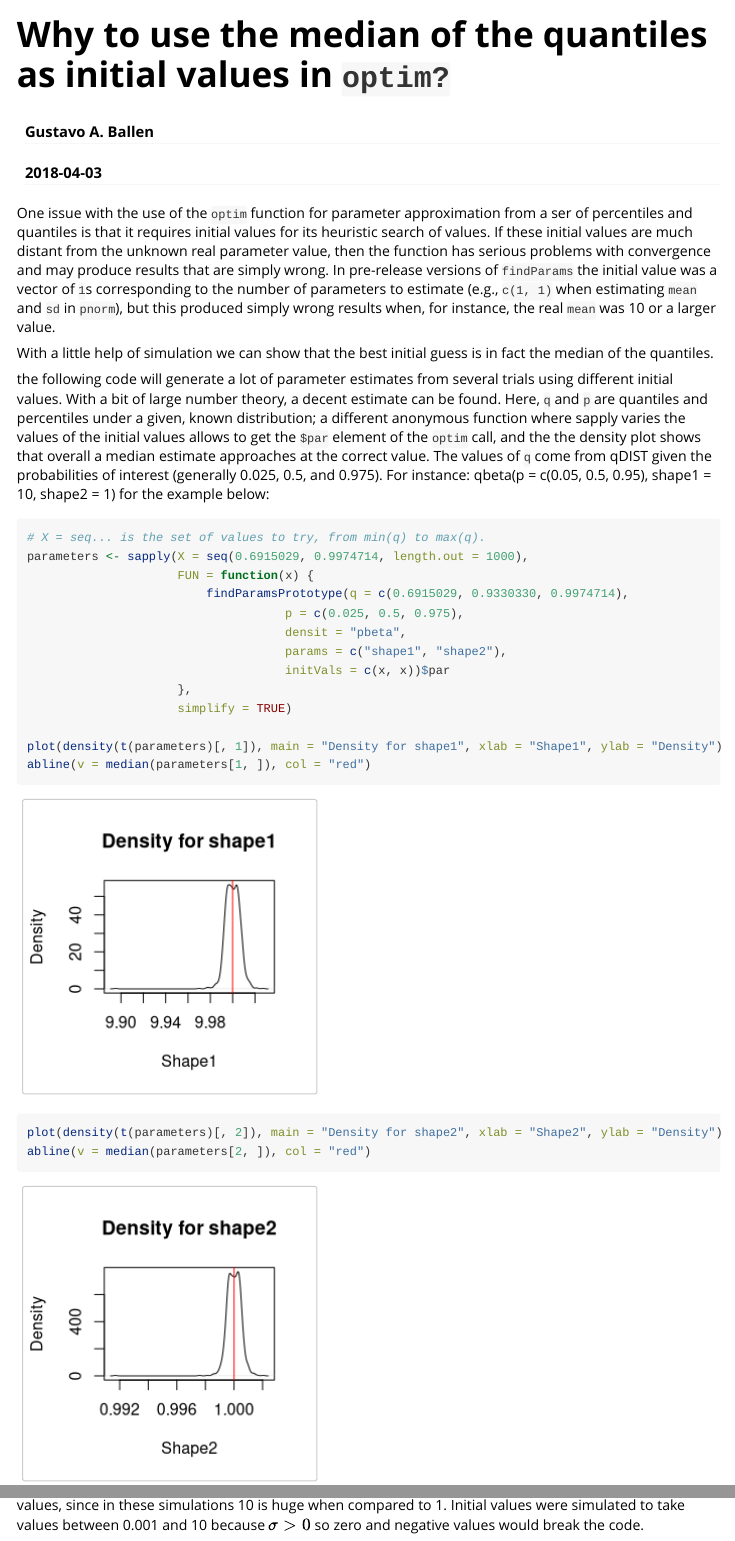
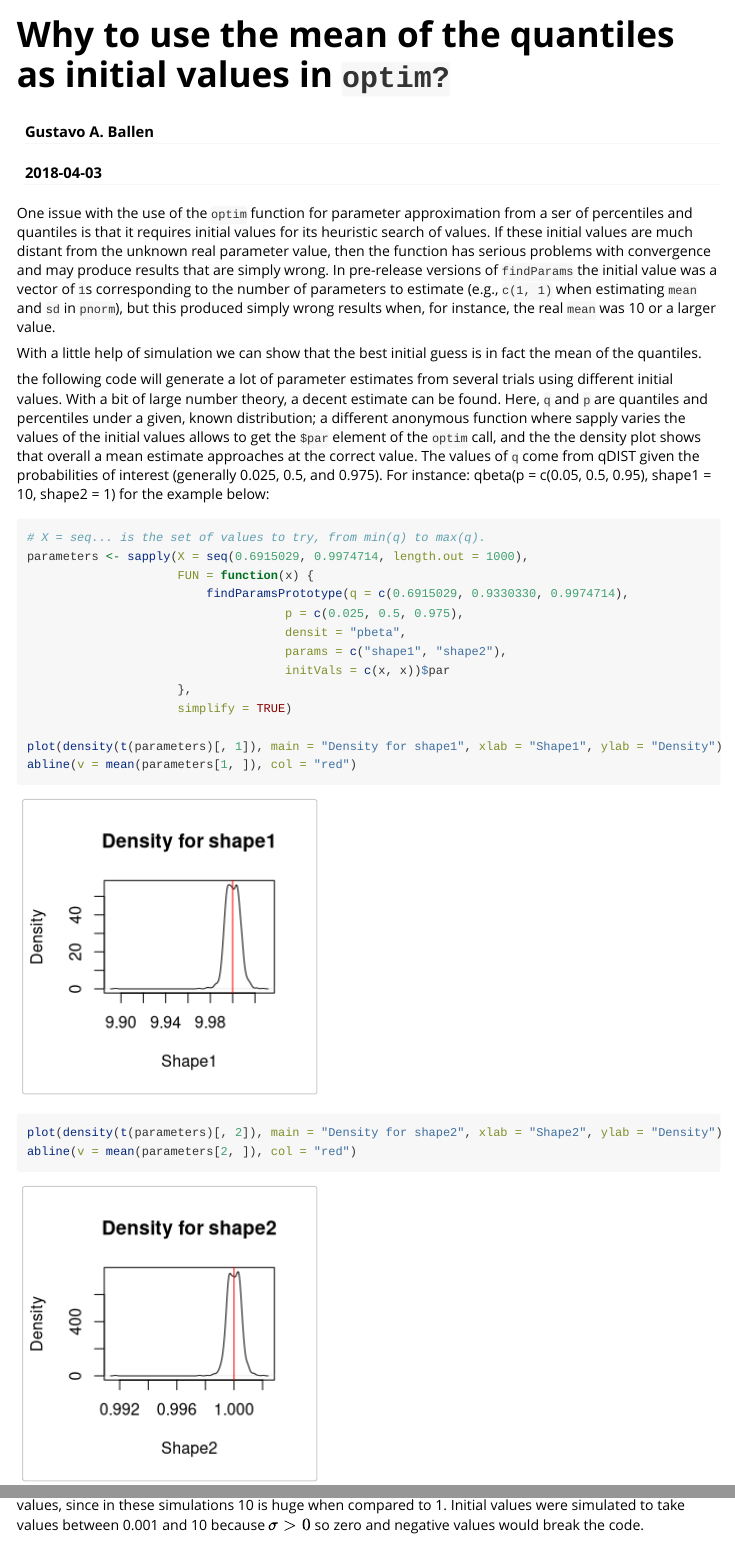
Before and after one commit to gaballench/bayestools, an R Markdown document (vignettes/whyInitVals.Rmd): the page in a window 1100 px wide, from its top, and a second part further down, joined at a grey line. Rendered offline with R 4.5, knitr and Pandoc, with nearby package versions; long lines of code are wrapped.

Commit message:
Correcting median for mean in the whyInitVals vignette

````diff
--- a/vignettes/whyInitVals.Rmd
+++ b/vignettes/whyInitVals.Rmd
@@ -1,5 +1,5 @@
 ---
-title: "Why to use the median of the quantiles as initial values in `optim?`"
+title: "Why to use the mean of the quantiles as initial values in `optim?`"
 author: "Gustavo A. Ballen"
 date: "`r Sys.Date()`"
 output: rmarkdown::html_vignette
@@ -11,9 +11,9 @@ vignette: >
 
 One issue with the use of the `optim` function for parameter approximation from a ser of percentiles and quantiles is that it requires initial values for its heuristic search of values. If these initial values are much distant from the unknown real parameter value, then the function has serious problems with convergence and may produce results that are simply wrong. In pre-release versions of `findParams` the initial value was a vector of `1`s corresponding to the number of parameters to estimate (e.g., `c(1, 1)` when estimating `mean` and `sd` in `pnorm`), but this produced simply wrong results when, for instance, the real `mean` was 10 or a larger value.
 
-With a little help of simulation we can show that the best initial guess is in fact the median of the quantiles.
+With a little help of simulation we can show that the best initial guess is in fact the mean of the quantiles.
 
-the following code will generate a lot of parameter estimates from several trials using different initial values. With a bit of large number theory, a decent estimate can be found. Here, `q` and `p` are quantiles and percentiles under a given, known distribution; a different anonymous function where sapply varies the values of the initial values allows to get the `$par` element of the `optim` call, and the the density plot shows that overall a median estimate approaches at the correct value. The values of `q` come from qDIST given the probabilities of interest (generally 0.025, 0.5, and 0.975). For instance: qbeta(p = c(0.05, 0.5, 0.95), shape1 = 10, shape2 = 1) for the example below:
+the following code will generate a lot of parameter estimates from several trials using different initial values. With a bit of large number theory, a decent estimate can be found. Here, `q` and `p` are quantiles and percentiles under a given, known distribution; a different anonymous function where sapply varies the values of the initial values allows to get the `$par` element of the `optim` call, and the the density plot shows that overall a mean estimate approaches at the correct value. The values of `q` come from qDIST given the probabilities of interest (generally 0.025, 0.5, and 0.975). For instance: qbeta(p = c(0.05, 0.5, 0.95), shape1 = 10, shape2 = 1) for the example below:
 
 ```{r, echo = FALSE}
 findParamsPrototype <- function(q = c(-1.959964, 0.000000, 1.959964), p = c(0.025,  0.50, 0.975), output = "complete", densit="pnorm", params = c("mean", "sd"), initVals = rep(1, times = l)) {
@@ -49,10 +49,10 @@ parameters <- sapply(X = seq(0.6915029, 0.9974714, length.out = 1000),
                      simplify = TRUE)
 
 plot(density(t(parameters)[, 1]), main = "Density for shape1", xlab = "Shape1", ylab = "Density")
-abline(v = median(parameters[1, ]), col = "red")
+abline(v = mean(parameters[1, ]), col = "red")
 
 plot(density(t(parameters)[, 2]), main = "Density for shape2", xlab = "Shape2", ylab = "Density")
-abline(v = median(parameters[2, ]), col = "red")
+abline(v = mean(parameters[2, ]), col = "red")
 ```
 
 Large number theory allow us to expect such result, but, what if the specific initial value matters? Another simulation plotting the parameter value as a function of the initial value can be prepared with, say, a random variable $X ~ N(\mu = 10, \sigma = 1)$. Such a large mean is expected to cause problems with initial values, since in these simulations 10 is huge when compared to 1. Initial values were simulated to take values between 0.001 and 10 because $\sigma > 0$ so zero and negative values would break the code.
````
